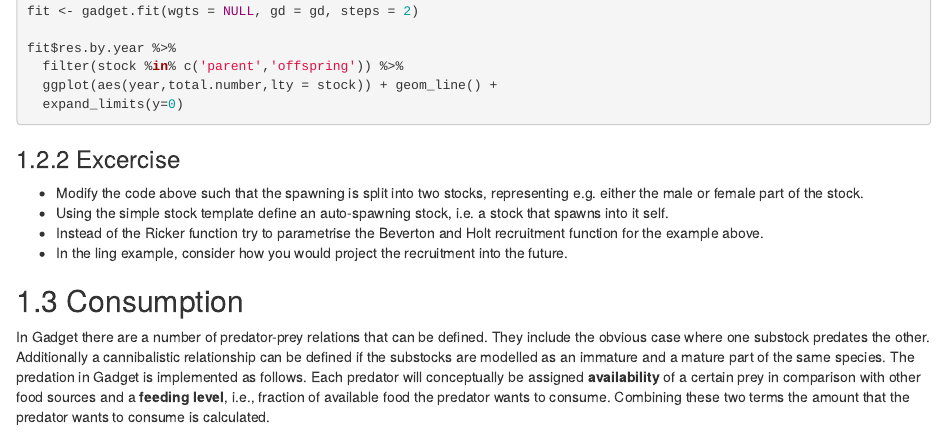
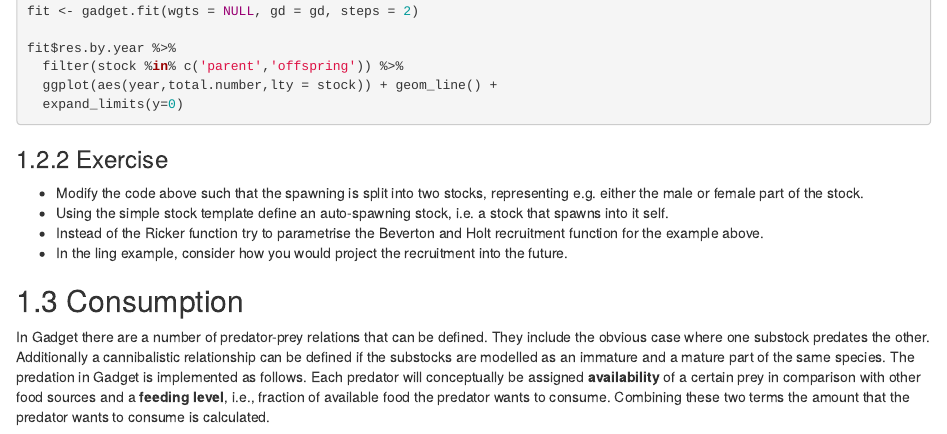
Before and after one commit to gadget-framework/gadget-course, an R Markdown document (stock_interactions.Rmd): the page in a window 1100 px wide, from 6900 px down. Rendered offline with R 4.5, knitr and Pandoc, with nearby package versions; the code chunks are not run, so their results and figures are left out; drawn as R Markdown's standard HTML page in place of the format the file asks for.

Commit message:
Update stock_interactions.Rmd

````diff
--- a/stock_interactions.Rmd
+++ b/stock_interactions.Rmd
@@ -403,7 +403,7 @@ fit$res.by.year %>%
   expand_limits(y=0)
 ```
 
-### Excercise
+### Exercise
 
 * Modify the code above such that the spawning is split into two stocks, representing e.g. either the male or female part of the stock.
 * Using the simple stock template define an auto-spawning stock, i.e. a stock that spawns into it self.
````
